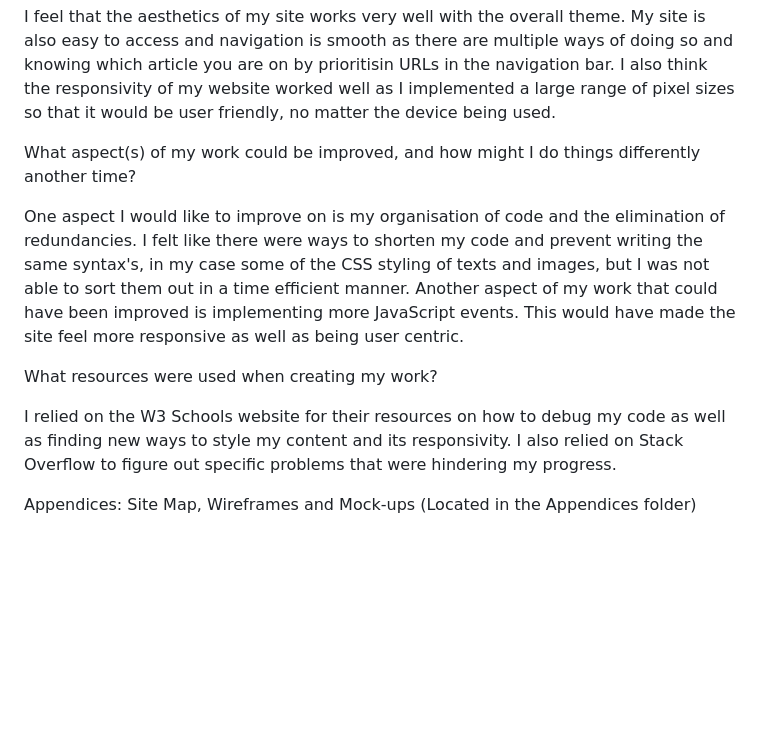
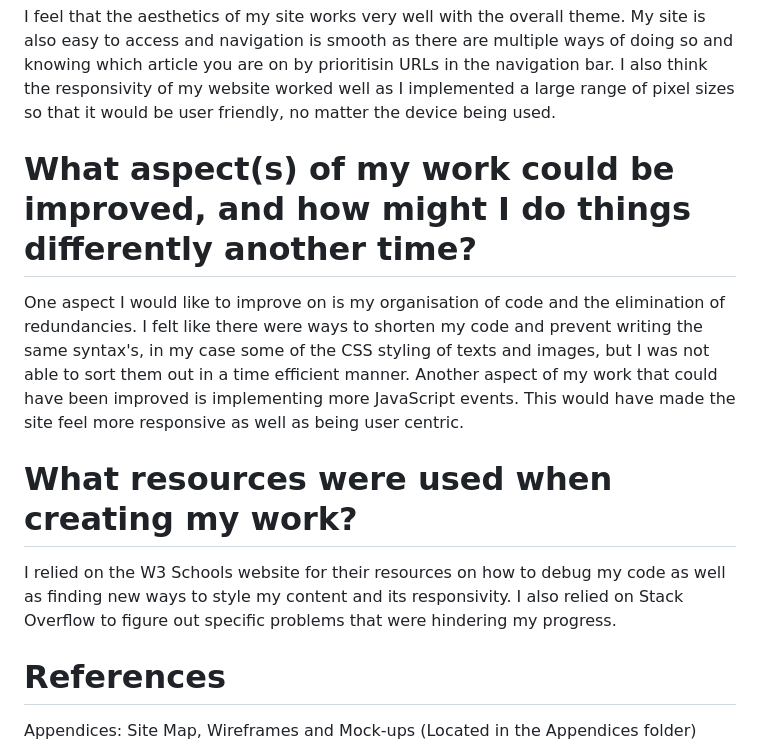
Before and after one commit to rajeevraul/WD-Individual-Assignment, a Markdown page: README.md, the part around one of its changes. GitHub-like rendering; blank space fills up the shorter version.

```diff
--- a/README.md
+++ b/README.md
@@ -51,19 +47,18 @@ smooth as there are multiple ways of doing so and knowing which article you are
 I also think the responsivity of my website worked well as I implemented a large range of pixel sizes so that it would be user friendly, no matter
 the device being used.
 
-What aspect(s) of my work could be improved, and how might I do things differently another time?
-
+# What aspect(s) of my work could be improved, and how might I do things differently another time?
 One aspect I would like to improve on is my organisation of code and the elimination of redundancies. I felt like
 there were ways to shorten my code and prevent writing the same syntax's, in my case some of the CSS styling of texts and images,
 but I was not able to sort them out in a time efficient manner.
 Another aspect of my work that could have been improved is implementing more JavaScript events. This would have made the site feel more responsive
 as well as being user centric.
 
-What resources were used when creating my work?
-
+# What resources were used when creating my work?
 I relied on the W3 Schools website for their resources on how to debug my code as well as finding new ways to style my content and its
 responsivity. I also relied on Stack Overflow to figure out specific problems that were hindering my progress.
 
+# References
 Appendices: Site Map, Wireframes and Mock-ups (Located in the Appendices folder)
 
 Sources(Code):
```
Also changed, not shown: other parts of README.md (+6 -10 lines).
